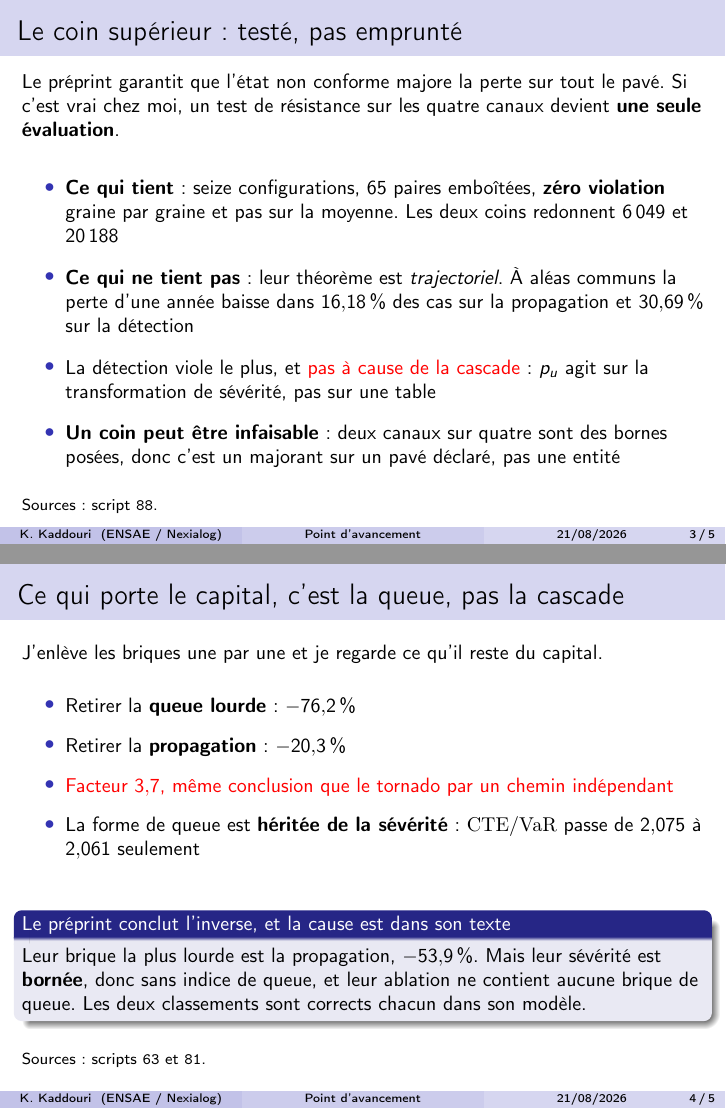
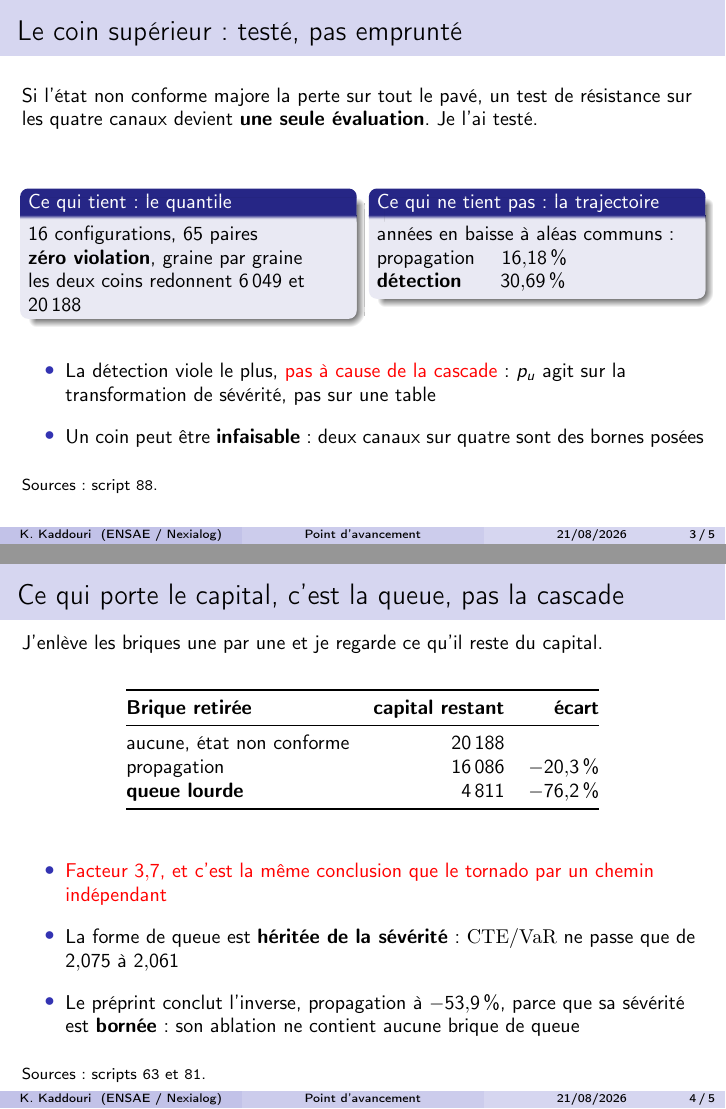
Before and after one commit to kelian19/M-moire-, LaTeX slides (exploratory/slides/2026-08-21_point_tuteur.tex): pages 3 and 4 of 5, joined at a grey line. Compiled offline with pdfLaTeX.

Commit message:
Slides 3 et 4 refaites : c'etaient encore des paragraphes deguises en puces
LE DEFAUT ETAIT LE MEME SUR LES DEUX, et c'est ce que « je n'aime pas » designait. Des puces
composees de deux ou trois lignes, avec une etiquette en gras suivie de son explication : la
forme etait celle d'une liste, la densite celle d'un paragraphe. La slide 2 et la table des
decisions marchaient parce qu'elles sont des TABLES. Meme traitement ici.

SLIDE 3, LE COIN SUPERIEUR. Le probleme de fond etait que la slide portait une opposition, ce
qui tient contre ce qui ne tient pas, dans une liste VERTICALE ou l'opposition ne se voit pas.
Passee en DEUX COLONNES, un bloc chacune : le quantile a gauche (16 configurations, 65 paires,
zero violation graine par graine, les deux coins qui redonnent 6 049 et 20 188), la trajectoire
a droite (16,18 % et 30,69 % d'annees en baisse). L'opposition se lit maintenant d'un coup d'oeil
et chaque bloc tient en trois lignes courtes. Les deux consequences restent en puces simples,
une ligne chacune : la detection viole le plus pour une raison etrangere a la cascade, et un coin
peut etre infaisable.

SLIDE 4, L'ABLATION. Le probleme etait que les pourcentages n'etaient rapportes a RIEN :
« retirer la queue lourde : -76,2 % » ne dit pas de quoi, donc la slide n'etait pas defendable
sans une phrase d'explication a l'oral. Passee en table a trois colonnes avec la ligne de
reference et le CAPITAL RESTANT en euros : 20 188 a l'etat non conforme, 16 086 sans la
propagation, 4 811 sans la queue. Les deux nombres en euros viennent du script 81 comme les
pourcentages. Le classement inverse du preprint sort de son encadre et devient une puce d'une
ligne, ce qui suffit : c'est une remarque, pas un resultat du modele.

CONTROLES. Cinq pages. 0 Overfull vbox, 0 Overfull hbox, 0 tiret cadratin sur le PDF. Harnais :
35 nombres verifiables, 35 confirmes, 100 %, HORS CONTROLE NON DECLARE = 0. Les deux slides
rendues et regardees. Verifie au passage que les largeurs de colonne beamer ne sont plus lues
comme des nombres par le harnais : la correction du 12 aout tient, 0,47 ne remonte pas.

```diff
--- a/exploratory/slides/2026-08-21_point_tuteur.tex
+++ b/exploratory/slides/2026-08-21_point_tuteur.tex
@@ -116,21 +116,34 @@ $\mathbf{3{,}34}$ & $\mathbf{14\,139}$ \\
 
 \begin{frame}{Le coin supérieur : testé, pas emprunté}
 \small
-Le préprint garantit que l'état non conforme majore la perte sur tout le pavé. Si c'est vrai chez
-moi, un test de résistance sur les quatre canaux devient \textbf{une seule évaluation}.
+Si l'état non conforme majore la perte sur tout le pavé, un test de résistance sur les quatre
+canaux devient \textbf{une seule évaluation}. Je l'ai testé.
 \vspace{4mm}
 
+\begin{columns}[t]
+\begin{column}{0.47\textwidth}
+\begin{block}{Ce qui tient : le quantile}
+\small
+$16$ configurations, $65$ paires \\
+\textbf{zéro violation}, graine par graine \\
+les deux coins redonnent $6\,049$ et $20\,188$
+\end{block}
+\end{column}
+\begin{column}{0.47\textwidth}
+\begin{block}{Ce qui ne tient pas : la trajectoire}
+\small
+années en baisse à aléas communs : \\
+propagation \quad $16{,}18\,\%$ \\
+\textbf{détection} \quad\; $\mathbf{30{,}69\,\%}$
+\end{block}
+\end{column}
+\end{columns}
+\vspace{5mm}
+
 \begin{itemize}\itemsep6pt
-  \item \textbf{Ce qui tient} : seize configurations, $65$ paires emboîtées, \textbf{zéro
-        violation} graine par graine et pas sur la moyenne. Les deux coins redonnent $6\,049$ et
-        $20\,188$
-  \item \textbf{Ce qui ne tient pas} : leur théorème est \emph{trajectoriel}. À aléas communs la
-        perte d'une année baisse dans $16{,}18\,\%$ des cas sur la propagation et
-        $\mathbf{30{,}69\,\%}$ sur la détection
-  \item La détection viole le plus, et \alert{pas à cause de la cascade} : $p_u$ agit sur la
+  \item La détection viole le plus, \alert{pas à cause de la cascade} : $p_u$ agit sur la
         transformation de sévérité, pas sur une table
-  \item \textbf{Un coin peut être infaisable} : deux canaux sur quatre sont des bornes posées,
-        donc c'est un majorant sur un pavé déclaré, pas une entité
+  \item Un coin peut être \textbf{infaisable} : deux canaux sur quatre sont des bornes posées
 \end{itemize}
 \vspace{2mm}
 {\scriptsize Sources : script~\texttt{88}.}
@@ -144,19 +157,27 @@ moi, un test de résistance sur les quatre canaux devient \textbf{une seule éva
 J'enlève les briques une par une et je regarde ce qu'il reste du capital.
 \vspace{3mm}
 
-\begin{itemize}\itemsep5pt
-  \item Retirer la \textbf{queue lourde} : $-76{,}2\,\%$
-  \item Retirer la \textbf{propagation} : $-20{,}3\,\%$
-  \item \alert{Facteur $3{,}7$, même conclusion que le tornado par un chemin indépendant}
-  \item La forme de queue est \textbf{héritée de la sévérité} : $\mathrm{CTE}/\mathrm{VaR}$ passe
-        de $2{,}075$ à $2{,}061$ seulement
+\begin{center}\small
+\begin{tabular}{@{}l r r@{}}
+\toprule
+\textbf{Brique retirée} & \textbf{capital restant} & \textbf{écart} \\
+\midrule
+aucune, état non conforme & $20\,188$ & \\
+propagation & $16\,086$ & $-20{,}3\,\%$ \\
+\textbf{queue lourde} & $\mathbf{4\,811}$ & $\mathbf{-76{,}2\,\%}$ \\
+\bottomrule
+\end{tabular}
+\end{center}
+\vspace{4mm}
+
+\begin{itemize}\itemsep6pt
+  \item \alert{Facteur $3{,}7$, et c'est la même conclusion que le tornado par un chemin
+        indépendant}
+  \item La forme de queue est \textbf{héritée de la sévérité} : $\mathrm{CTE}/\mathrm{VaR}$ ne
+        passe que de $2{,}075$ à $2{,}061$
+  \item Le préprint conclut l'inverse, propagation à $-53{,}9\,\%$, parce que sa sévérité est
+        \textbf{bornée} : son ablation ne contient aucune brique de queue
 \end{itemize}
-\vspace{4mm}
-\begin{block}{Le préprint conclut l'inverse, et la cause est dans son texte}
-Leur brique la plus lourde est la propagation, $-53{,}9\,\%$. Mais leur sévérité est
-\textbf{bornée}, donc sans indice de queue, et leur ablation ne contient aucune brique de queue.
-Les deux classements sont corrects chacun dans son modèle.
-\end{block}
 \vspace{2mm}
 {\scriptsize Sources : scripts~\texttt{63} et~\texttt{81}.}
 \end{frame}
```
Also changed, not shown: exploratory/slides/2026-08-21_point_tuteur.pdf.
